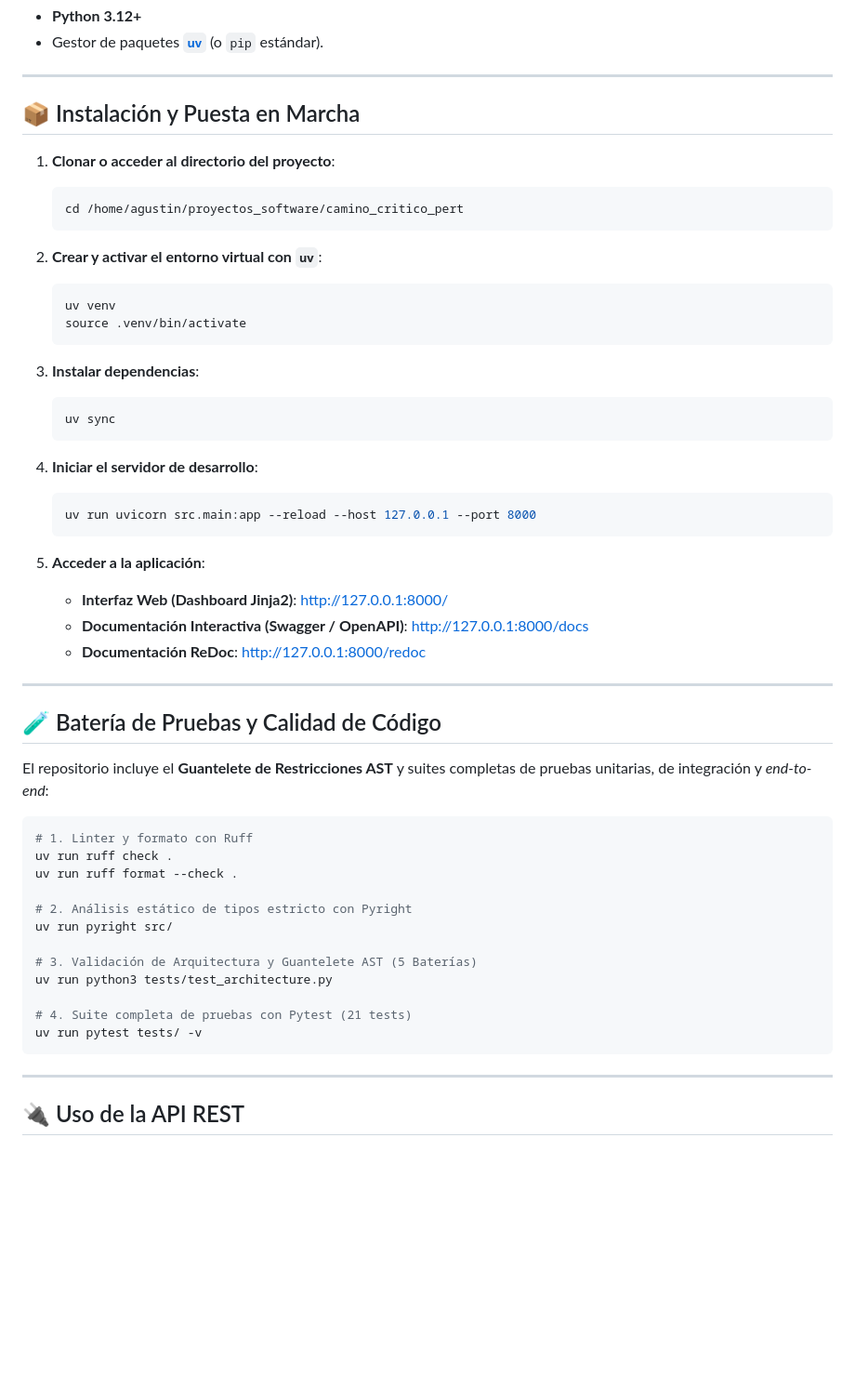
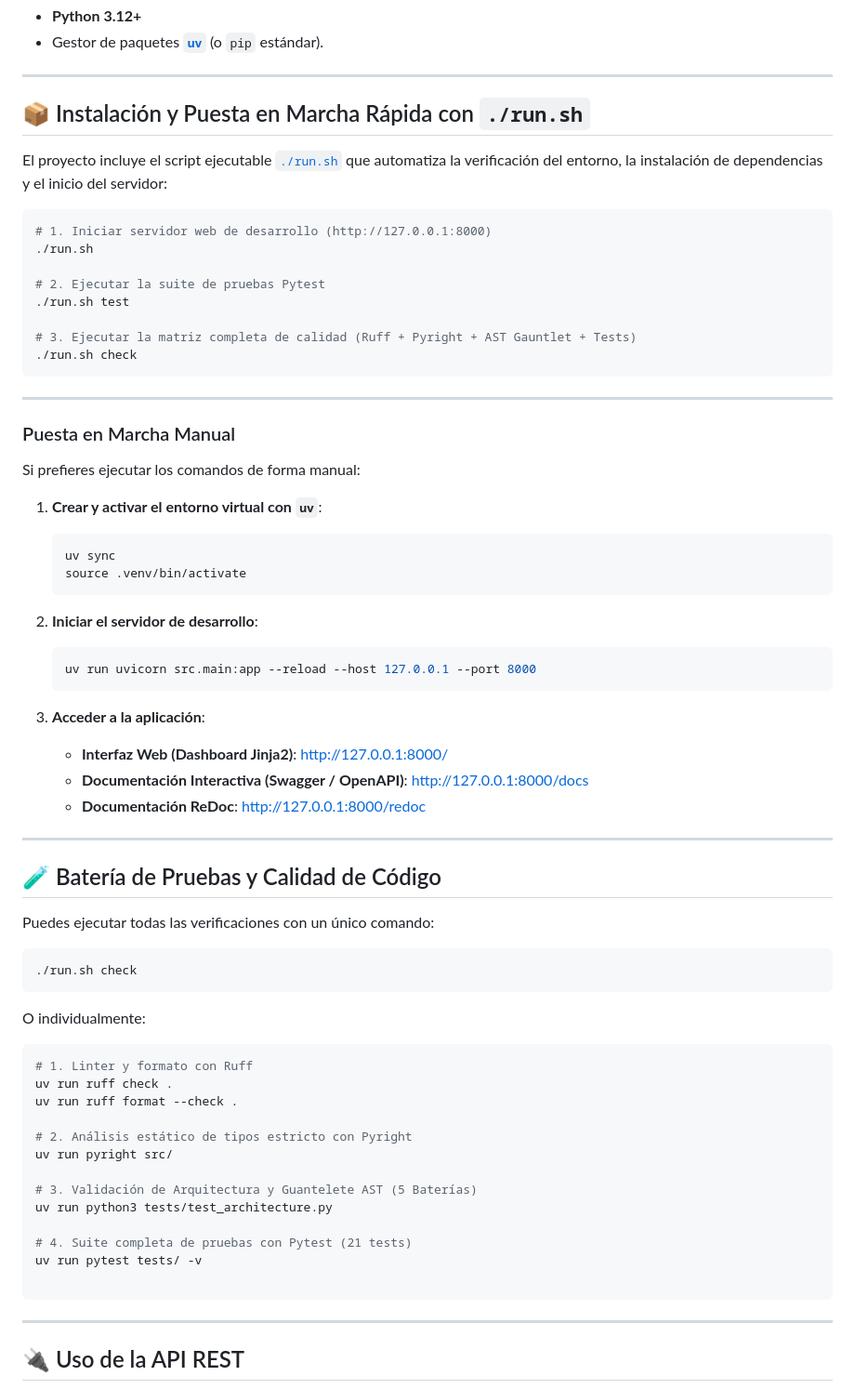
Before and after one commit to datamaq-automation/camino_critico_pert, a Markdown page: README.md, the part around the change. Shown at 93% size. GitHub-like rendering; blank space fills up the shorter version.

Commit message:
feat: update installation instructions and add quick setup script for project launch and testing

````diff
--- a/README.md
+++ b/README.md
@@ -96,30 +96,39 @@ src/
 
 ---
 
-## 📦 Instalación y Puesta en Marcha
+## 📦 Instalación y Puesta en Marcha Rápida con `./run.sh`
 
-1. **Clonar o acceder al directorio del proyecto**:
+El proyecto incluye el script ejecutable [`./run.sh`](file:///home/agustin/proyectos_software/camino_critico_pert/run.sh) que automatiza la verificación del entorno, la instalación de dependencias y el inicio del servidor:
+
+```bash
+# 1. Iniciar servidor web de desarrollo (http://127.0.0.1:8000)
+./run.sh
+
+# 2. Ejecutar la suite de pruebas Pytest
+./run.sh test
+
+# 3. Ejecutar la matriz completa de calidad (Ruff + Pyright + AST Gauntlet + Tests)
+./run.sh check
+```
+
+---
+
+### Puesta en Marcha Manual
+
+Si prefieres ejecutar los comandos de forma manual:
+
+1. **Crear y activar el entorno virtual con `uv`**:
    ```bash
-   cd /home/agustin/proyectos_software/camino_critico_pert
-   ```
-
-2. **Crear y activar el entorno virtual con `uv`**:
-   ```bash
-   uv venv
+   uv sync
    source .venv/bin/activate
    ```
 
-3. **Instalar dependencias**:
-   ```bash
-   uv sync
-   ```
-
-4. **Iniciar el servidor de desarrollo**:
+2. **Iniciar el servidor de desarrollo**:
    ```bash
    uv run uvicorn src.main:app --reload --host 127.0.0.1 --port 8000
    ```
 
-5. **Acceder a la aplicación**:
+3. **Acceder a la aplicación**:
    - **Interfaz Web (Dashboard Jinja2)**: [http://127.0.0.1:8000/](http://127.0.0.1:8000/)
    - **Documentación Interactiva (Swagger / OpenAPI)**: [http://127.0.0.1:8000/docs](http://127.0.0.1:8000/docs)
    - **Documentación ReDoc**: [http://127.0.0.1:8000/redoc](http://127.0.0.1:8000/redoc)
@@ -128,8 +137,12 @@ src/
 
 ## 🧪 Batería de Pruebas y Calidad de Código
 
-El repositorio incluye el **Guantelete de Restricciones AST** y suites completas de pruebas unitarias, de integración y *end-to-end*:
+Puedes ejecutar todas las verificaciones con un único comando:
+```bash
+./run.sh check
+```
 
+O individualmente:
 ```bash
 # 1. Linter y formato con Ruff
 uv run ruff check .
@@ -143,6 +156,7 @@ uv run python3 tests/test_architecture.py
 
 # 4. Suite completa de pruebas con Pytest (21 tests)
 uv run pytest tests/ -v
+
 ```
 
 ---
````
